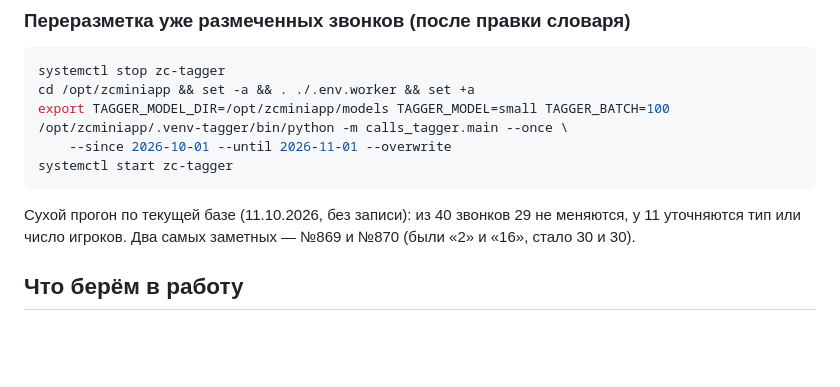
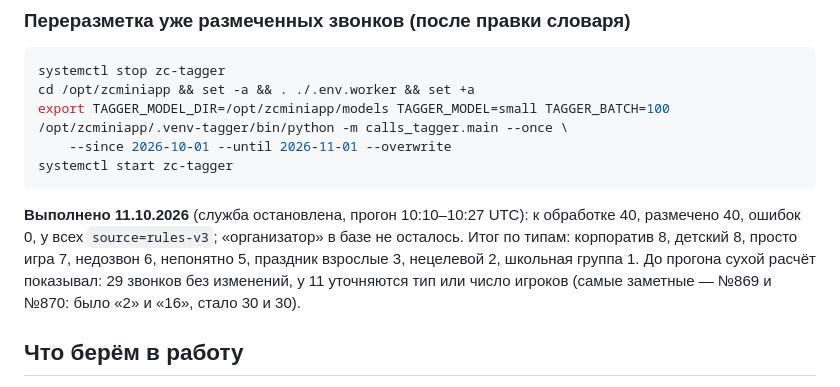
Before and after one commit to ZarnicaClub/ZCminiAPP, a Markdown page: docs/calls-tagger.md, the part around the change. GitHub-like rendering; blank space fills up the shorter version.

Commit message:
docs: переразметка 40 звонков по правилам v3 выполнена (11.10.2026)

````diff
--- a/docs/calls-tagger.md
+++ b/docs/calls-tagger.md
@@ -128,8 +128,11 @@ export TAGGER_MODEL_DIR=/opt/zcminiapp/models TAGGER_MODEL=small TAGGER_BATCH=10
 systemctl start zc-tagger
 ```
 
-Сухой прогон по текущей базе (11.10.2026, без записи): из 40 звонков 29 не меняются, у 11 уточняются
-тип или число игроков. Два самых заметных — №869 и №870 (были «2» и «16», стало 30 и 30).
+**Выполнено 11.10.2026** (служба остановлена, прогон 10:10–10:27 UTC): к обработке 40, размечено 40,
+ошибок 0, у всех `source=rules-v3`; «организатор» в базе не осталось. Итог по типам: корпоратив 8,
+детский 8, просто игра 7, недозвон 6, непонятно 5, праздник взрослые 3, нецелевой 2, школьная группа 1.
+До прогона сухой расчёт показывал: 29 звонков без изменений, у 11 уточняются тип или число игроков
+(самые заметные — №869 и №870: было «2» и «16», стало 30 и 30).
 
 ## Что берём в работу
 
````
Also changed, not shown: docs/releases.md (+2 -1 lines).
